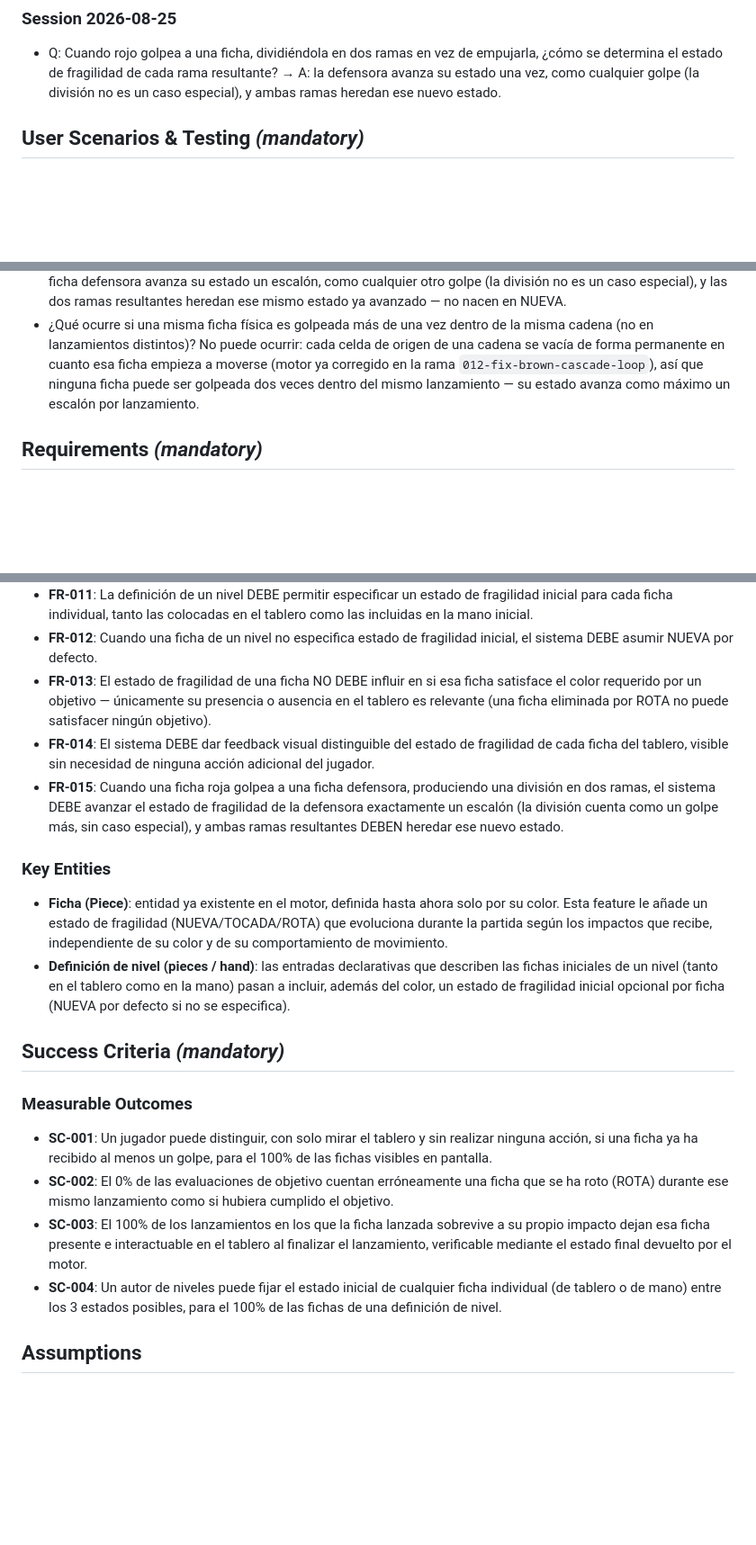
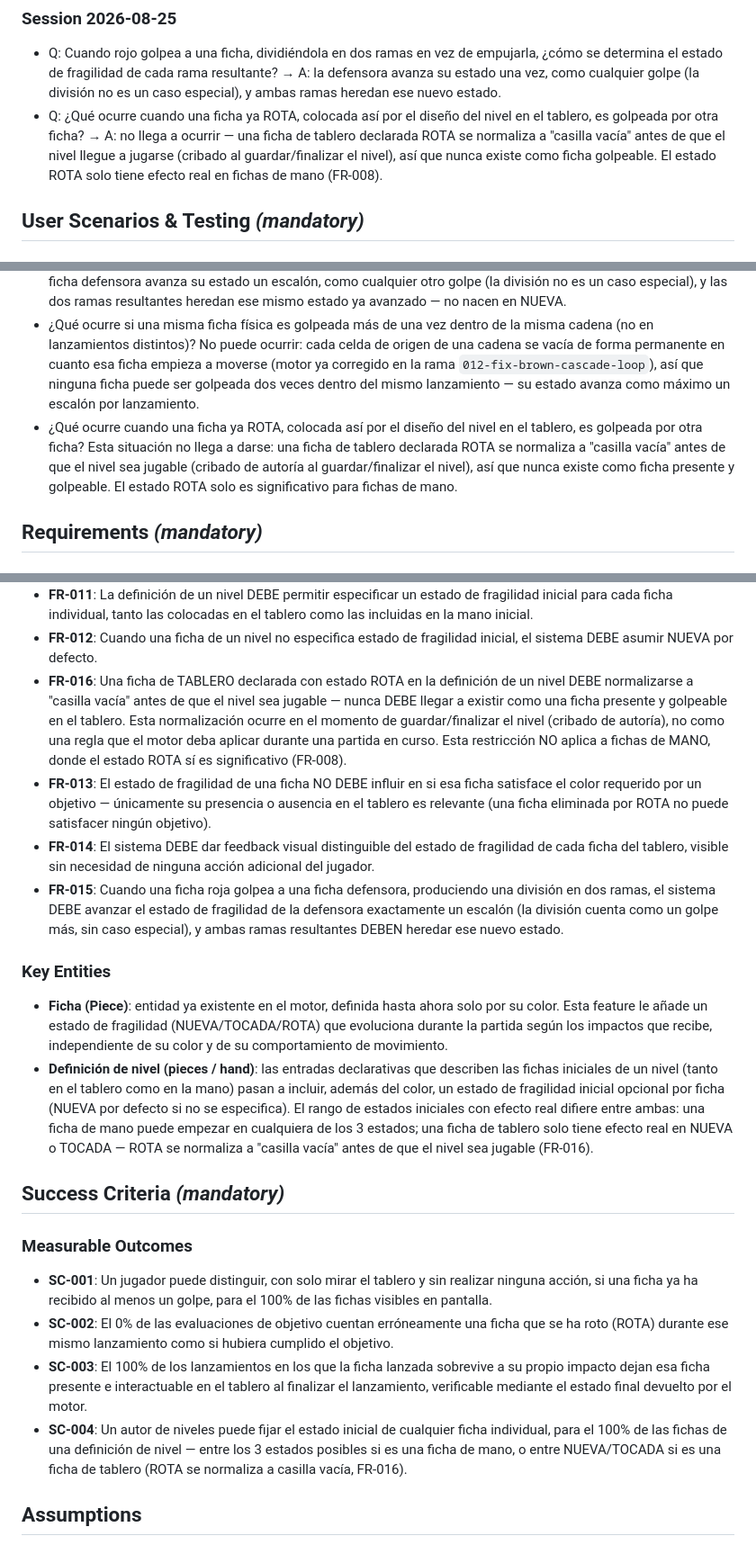
Before and after one commit to DaniPereda/chainRainbow, a Markdown page: specs/012-piece-fragility/spec.md, 3 parts joined by grey strips. Shown at 90% size. Rendered like a GitHub page; blank space fills up the shorter version.

Commit message:
docs(012-piece-fragility): clarify board-vs-hand semantics for ROTA state
/speckit-clarify session: an already-ROTA piece can only exist by level
design (normal play always removes a piece the instant it settles ROTA), so
what happens when one is struck was undefined. Resolved: ROTA has no
meaningful effect on a BOARD piece -- it's normalized to an empty cell
before the level is playable (an authoring-time screening step, not an
engine rule). ROTA remains fully meaningful for HAND pieces (FR-008,
unchanged). Adds FR-016, updates Key Entities/SC-004/Edge Cases accordingly.

Co-Authored-By: Claude Sonnet 5 <noreply@anthropic.com>
Claude-Session: https://claude.ai/code/session_01LuWp13un7zwcAjXVajqPB8

```diff
--- a/specs/012-piece-fragility/spec.md
+++ b/specs/012-piece-fragility/spec.md
@@ -13,6 +13,7 @@
 ### Session 2026-08-25
 
 - Q: Cuando rojo golpea a una ficha, dividiéndola en dos ramas en vez de empujarla, ¿cómo se determina el estado de fragilidad de cada rama resultante? → A: la defensora avanza su estado una vez, como cualquier golpe (la división no es un caso especial), y ambas ramas heredan ese nuevo estado.
+- Q: ¿Qué ocurre cuando una ficha ya ROTA, colocada así por el diseño del nivel en el tablero, es golpeada por otra ficha? → A: no llega a ocurrir — una ficha de tablero declarada ROTA se normaliza a "casilla vacía" antes de que el nivel llegue a jugarse (cribado al guardar/finalizar el nivel), así que nunca existe como ficha golpeable. El estado ROTA solo tiene efecto real en fichas de mano (FR-008).
 
 ## User Scenarios & Testing *(mandatory)*
 
@@ -85,6 +86,7 @@ Al diseñar un nivel, además del color de cada ficha (de tablero o de mano inic
 - ¿Qué ocurre si, tras eliminarse todas las fichas ROTA de un lanzamiento, el tablero queda sin ninguna ficha del color del objetivo? Se evalúa con las reglas de victoria/derrota ya existentes, sin ninguna regla adicional específica de fragilidad.
 - ¿Qué ocurre cuando una ficha roja golpea a otra, produciendo una división en dos ramas en vez de un empuje? La ficha defensora avanza su estado un escalón, como cualquier otro golpe (la división no es un caso especial), y las dos ramas resultantes heredan ese mismo estado ya avanzado — no nacen en NUEVA.
 - ¿Qué ocurre si una misma ficha física es golpeada más de una vez dentro de la misma cadena (no en lanzamientos distintos)? No puede ocurrir: cada celda de origen de una cadena se vacía de forma permanente en cuanto esa ficha empieza a moverse (motor ya corregido en la rama `012-fix-brown-cascade-loop`), así que ninguna ficha puede ser golpeada dos veces dentro del mismo lanzamiento — su estado avanza como máximo un escalón por lanzamiento.
+- ¿Qué ocurre cuando una ficha ya ROTA, colocada así por el diseño del nivel en el tablero, es golpeada por otra ficha? Esta situación no llega a darse: una ficha de tablero declarada ROTA se normaliza a "casilla vacía" antes de que el nivel sea jugable (cribado de autoría al guardar/finalizar el nivel), así que nunca existe como ficha presente y golpeable. El estado ROTA solo es significativo para fichas de mano.
 
 ## Requirements *(mandatory)*
 
@@ -102,6 +104,7 @@ Al diseñar un nivel, además del color de cada ficha (de tablero o de mano inic
 - **FR-010**: Los impactos entre fichas del mismo color DEBEN seguir aniquilando a ambas de forma instantánea, sin que el estado de fragilidad de ninguna de las dos influya en ese resultado ni se vea alterado por él.
 - **FR-011**: La definición de un nivel DEBE permitir especificar un estado de fragilidad inicial para cada ficha individual, tanto las colocadas en el tablero como las incluidas en la mano inicial.
 - **FR-012**: Cuando una ficha de un nivel no especifica estado de fragilidad inicial, el sistema DEBE asumir NUEVA por defecto.
+- **FR-016**: Una ficha de TABLERO declarada con estado ROTA en la definición de un nivel DEBE normalizarse a "casilla vacía" antes de que el nivel sea jugable — nunca DEBE llegar a existir como una ficha presente y golpeable en el tablero. Esta normalización ocurre en el momento de guardar/finalizar el nivel (cribado de autoría), no como una regla que el motor deba aplicar durante una partida en curso. Esta restricción NO aplica a fichas de MANO, donde el estado ROTA sí es significativo (FR-008).
 - **FR-013**: El estado de fragilidad de una ficha NO DEBE influir en si esa ficha satisface el color requerido por un objetivo — únicamente su presencia o ausencia en el tablero es relevante (una ficha eliminada por ROTA no puede satisfacer ningún objetivo).
 - **FR-014**: El sistema DEBE dar feedback visual distinguible del estado de fragilidad de cada ficha del tablero, visible sin necesidad de ninguna acción adicional del jugador.
 - **FR-015**: Cuando una ficha roja golpea a una ficha defensora, produciendo una división en dos ramas, el sistema DEBE avanzar el estado de fragilidad de la defensora exactamente un escalón (la división cuenta como un golpe más, sin caso especial), y ambas ramas resultantes DEBEN heredar ese nuevo estado.
@@ -109,7 +112,7 @@ Al diseñar un nivel, además del color de cada ficha (de tablero o de mano inic
 ### Key Entities
 
 - **Ficha (Piece)**: entidad ya existente en el motor, definida hasta ahora solo por su color. Esta feature le añade un estado de fragilidad (NUEVA/TOCADA/ROTA) que evoluciona durante la partida según los impactos que recibe, independiente de su color y de su comportamiento de movimiento.
-- **Definición de nivel (pieces / hand)**: las entradas declarativas que describen las fichas iniciales de un nivel (tanto en el tablero como en la mano) pasan a incluir, además del color, un estado de fragilidad inicial opcional por ficha (NUEVA por defecto si no se especifica).
+- **Definición de nivel (pieces / hand)**: las entradas declarativas que describen las fichas iniciales de un nivel (tanto en el tablero como en la mano) pasan a incluir, además del color, un estado de fragilidad inicial opcional por ficha (NUEVA por defecto si no se especifica). El rango de estados iniciales con efecto real difiere entre ambas: una ficha de mano puede empezar en cualquiera de los 3 estados; una ficha de tablero solo tiene efecto real en NUEVA o TOCADA — ROTA se normaliza a "casilla vacía" antes de que el nivel sea jugable (FR-016).
 
 ## Success Criteria *(mandatory)*
 
@@ -118,7 +121,7 @@ Al diseñar un nivel, además del color de cada ficha (de tablero o de mano inic
 - **SC-001**: Un jugador puede distinguir, con solo mirar el tablero y sin realizar ninguna acción, si una ficha ya ha recibido al menos un golpe, para el 100% de las fichas visibles en pantalla.
 - **SC-002**: El 0% de las evaluaciones de objetivo cuentan erróneamente una ficha que se ha roto (ROTA) durante ese mismo lanzamiento como si hubiera cumplido el objetivo.
 - **SC-003**: El 100% de los lanzamientos en los que la ficha lanzada sobrevive a su propio impacto dejan esa ficha presente e interactuable en el tablero al finalizar el lanzamiento, verificable mediante el estado final devuelto por el motor.
-- **SC-004**: Un autor de niveles puede fijar el estado inicial de cualquier ficha individual (de tablero o de mano) entre los 3 estados posibles, para el 100% de las fichas de una definición de nivel.
+- **SC-004**: Un autor de niveles puede fijar el estado inicial de cualquier ficha individual, para el 100% de las fichas de una definición de nivel — entre los 3 estados posibles si es una ficha de mano, o entre NUEVA/TOCADA si es una ficha de tablero (ROTA se normaliza a casilla vacía, FR-016).
 
 ## Assumptions
 
```
Also changed, not shown: 1 other file.
